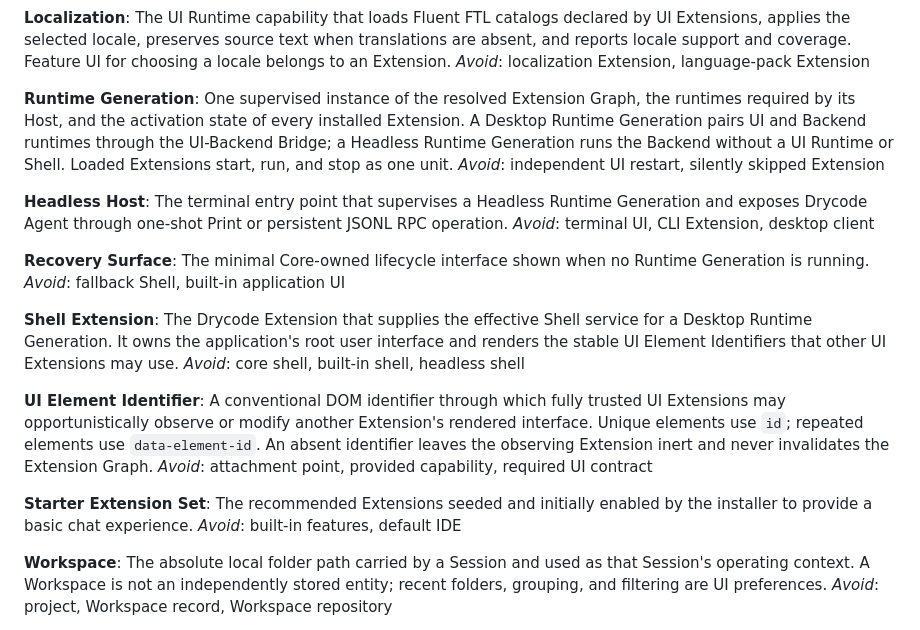
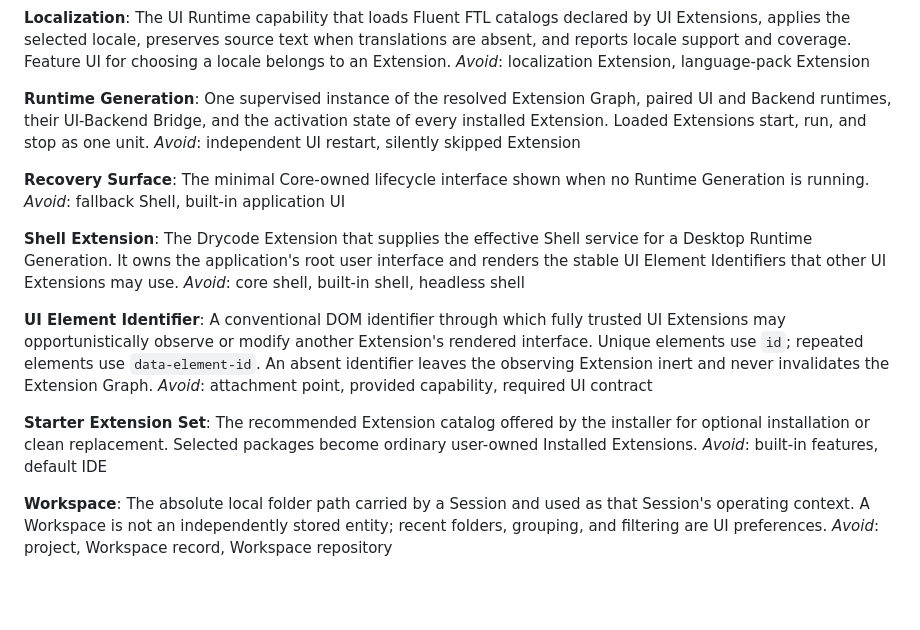
Before and after one commit to vaakx-dev/drycode, a Markdown page: CONTEXT.md, the part around the change. Rendered like a GitHub page; blank space fills up the shorter version.

Commit message:
docs: align context with final decisions

```diff
--- a/CONTEXT.md
+++ b/CONTEXT.md
@@ -80,12 +80,8 @@ The UI Runtime capability that loads Fluent FTL catalogs declared by UI Extensio
 _Avoid_: localization Extension, language-pack Extension
 
 **Runtime Generation**:
-One supervised instance of the resolved Extension Graph, the runtimes required by its Host, and the activation state of every installed Extension. A Desktop Runtime Generation pairs UI and Backend runtimes through the UI-Backend Bridge; a Headless Runtime Generation runs the Backend without a UI Runtime or Shell. Loaded Extensions start, run, and stop as one unit.
+One supervised instance of the resolved Extension Graph, paired UI and Backend runtimes, their UI-Backend Bridge, and the activation state of every installed Extension. Loaded Extensions start, run, and stop as one unit.
 _Avoid_: independent UI restart, silently skipped Extension
-
-**Headless Host**:
-The terminal entry point that supervises a Headless Runtime Generation and exposes Drycode Agent through one-shot Print or persistent JSONL RPC operation.
-_Avoid_: terminal UI, CLI Extension, desktop client
 
 **Recovery Surface**:
 The minimal Core-owned lifecycle interface shown when no Runtime Generation is running.
@@ -100,7 +96,7 @@ A conventional DOM identifier through which fully trusted UI Extensions may oppo
 _Avoid_: attachment point, provided capability, required UI contract
 
 **Starter Extension Set**:
-The recommended Extensions seeded and initially enabled by the installer to provide a basic chat experience.
+The recommended Extension catalog offered by the installer for optional installation or clean replacement. Selected packages become ordinary user-owned Installed Extensions.
 _Avoid_: built-in features, default IDE
 
 **Workspace**:
```
